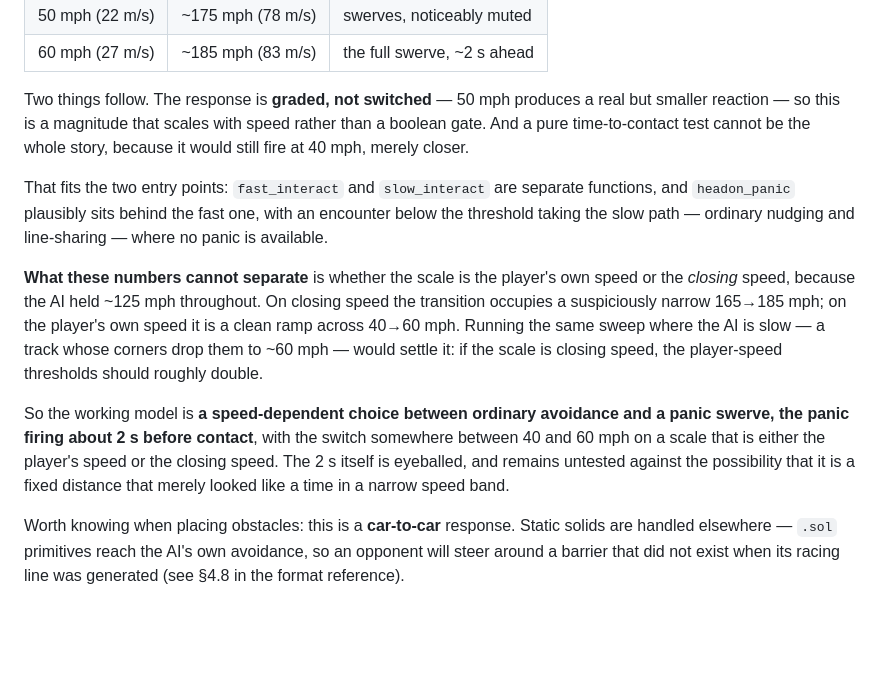
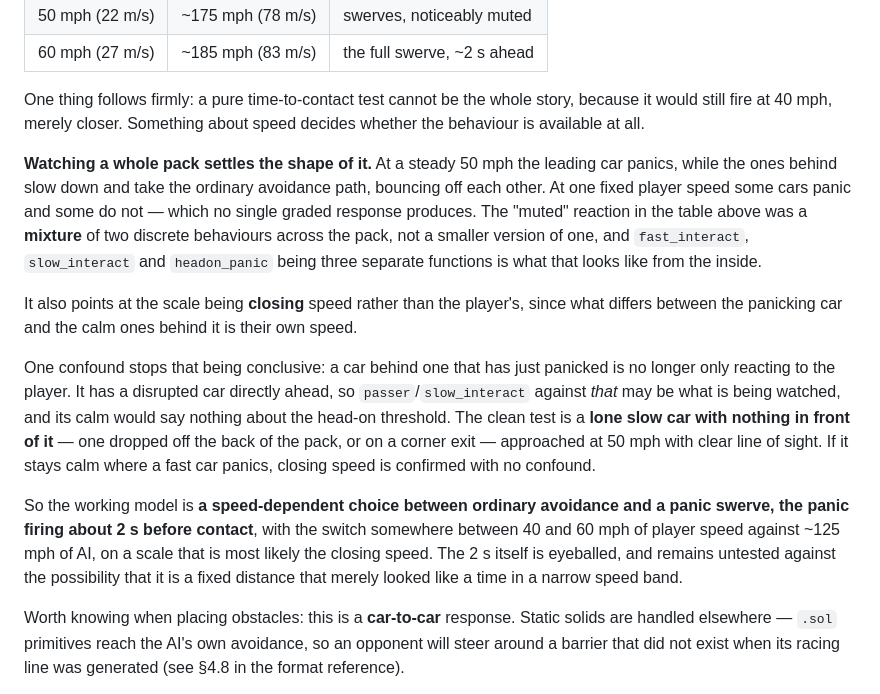
Before and after one commit to HerbFargus/viper-racing-modding, a Markdown page: docs/VIPER_RACING_RUNTIME.md, the part around the change. Drawn GitHub-style; blank space fills up the shorter version.

Commit message:
docs: pack behaviour settles the head-on model, and fix a half-applied edit
Watching a whole pack at a steady 50 mph: the leading car panics, the ones
behind slow down and take the ordinary avoidance path, bouncing off each other.

At one fixed player speed some cars panic and some do not, which no single graded
response produces. So the "muted" reaction recorded in the table was a MIXTURE of
two discrete behaviours across the pack rather than a smaller version of one --
which is what fast_interact, slow_interact and headon_panic being three separate
functions looks like from the inside.

It also points at the scale being closing speed rather than the player's, since
what differs between the panicking car and the calm ones is their own speed.

Not conclusive, and the doc says so: a car behind one that has just panicked has
a disrupted car directly ahead, so passer/slow_interact against THAT may be what
is being watched. The clean test is a lone slow car with nothing in front of it.

Also repairs the previous commit, which only half-applied: it wrote the file
twice from the same original string, so the second write clobbered the first and
the "graded, not switched" paragraph it was meant to remove survived.

Co-Authored-By: Claude Opus 5 <noreply@anthropic.com>

```diff
--- a/docs/VIPER_RACING_RUNTIME.md
+++ b/docs/VIPER_RACING_RUNTIME.md
@@ -139,27 +139,34 @@ Sweeping the player's speed against AI running a steady ~120–130 mph:
 | 50 mph (22 m/s) | ~175 mph (78 m/s) | swerves, noticeably muted |
 | 60 mph (27 m/s) | ~185 mph (83 m/s) | the full swerve, ~2 s ahead |
 
-Two things follow. The response is **graded, not switched** — 50 mph produces a
-real but smaller reaction — so this is a magnitude that scales with speed rather
-than a boolean gate. And a pure time-to-contact test cannot be the whole story,
-because it would still fire at 40 mph, merely closer.
+One thing follows firmly: a pure time-to-contact test cannot be the whole story,
+because it would still fire at 40 mph, merely closer. Something about speed
+decides whether the behaviour is available at all.
 
-That fits the two entry points: `fast_interact` and `slow_interact` are separate
-functions, and `headon_panic` plausibly sits behind the fast one, with an
-encounter below the threshold taking the slow path — ordinary nudging and
-line-sharing — where no panic is available.
+**Watching a whole pack settles the shape of it.** At a steady 50 mph the leading
+car panics, while the ones behind slow down and take the ordinary avoidance path,
+bouncing off each other. At one fixed player speed some cars panic and some do
+not — which no single graded response produces. The "muted" reaction in the table
+above was a **mixture** of two discrete behaviours across the pack, not a smaller
+version of one, and `fast_interact`, `slow_interact` and `headon_panic` being
+three separate functions is what that looks like from the inside.
 
-**What these numbers cannot separate** is whether the scale is the player's own
-speed or the *closing* speed, because the AI held ~125 mph throughout. On closing
-speed the transition occupies a suspiciously narrow 165→185 mph; on the player's
-own speed it is a clean ramp across 40→60 mph. Running the same sweep where the
-AI is slow — a track whose corners drop them to ~60 mph — would settle it: if the
-scale is closing speed, the player-speed thresholds should roughly double.
+It also points at the scale being **closing** speed rather than the player's,
+since what differs between the panicking car and the calm ones behind it is their
+own speed.
+
+One confound stops that being conclusive: a car behind one that has just panicked
+is no longer only reacting to the player. It has a disrupted car directly ahead,
+so `passer`/`slow_interact` against *that* may be what is being watched, and its
+calm would say nothing about the head-on threshold. The clean test is a **lone
+slow car with nothing in front of it** — one dropped off the back of the pack, or
+on a corner exit — approached at 50 mph with clear line of sight. If it stays calm
+where a fast car panics, closing speed is confirmed with no confound.
 
 So the working model is **a speed-dependent choice between ordinary avoidance and
 a panic swerve, the panic firing about 2 s before contact**, with the switch
-somewhere between 40 and 60 mph on a scale that is either the player's speed or
-the closing speed. The 2 s itself is eyeballed, and remains untested against the
+somewhere between 40 and 60 mph of player speed against ~125 mph of AI, on a
+scale that is most likely the closing speed. The 2 s itself is eyeballed, and remains untested against the
 possibility that it is a fixed distance that merely looked like a time in a
 narrow speed band.
 
```
